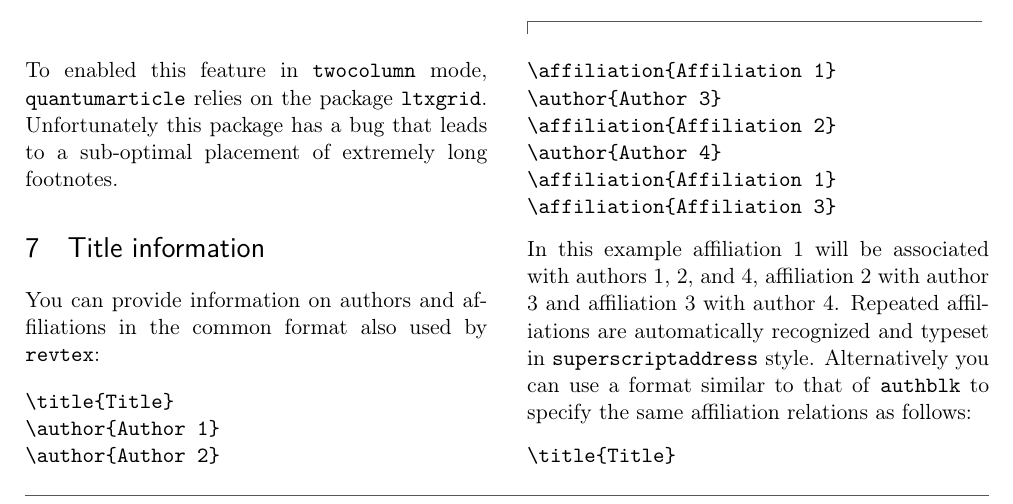
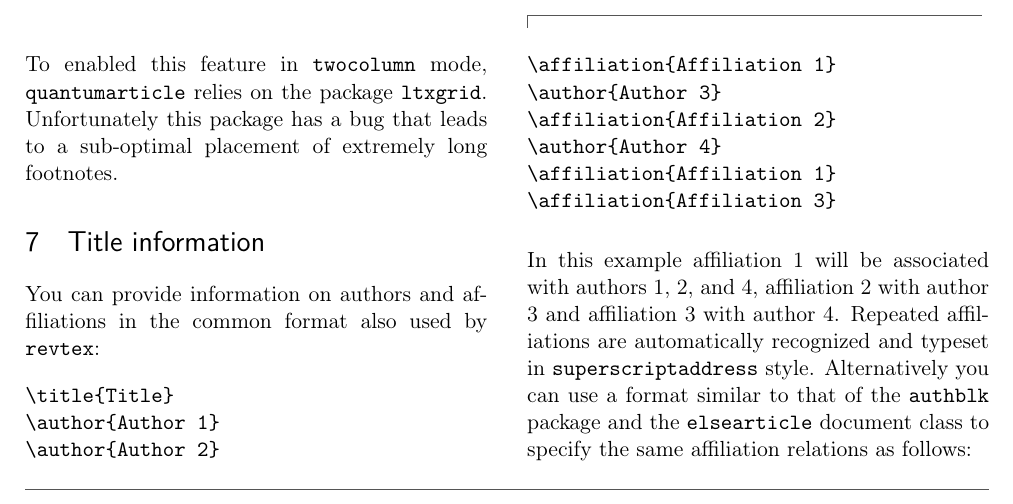
Before and after one commit to quantum-journal/quantum-journal, a LaTeX document (quantum-template.tex): part of page 3 of 5, cut so that both start at the same text. Compiled offline with pdfLaTeX.

Commit message:
slight improvement of description of author and affiliation commands

```diff
--- a/quantum-template.tex
+++ b/quantum-template.tex
@@ -205,7 +205,7 @@ You can provide information on authors and affiliations in the common format als
 \end{verbatim}
 In this example affiliation 1 will be associated with authors 1, 2, and 4, affiliation 2 with author 3 and affiliation 3 with author 4.
 Repeated affiliations are automatically recognized and typeset in \texttt{superscriptaddress} style.
-Alternatively you can use a format similar to that of \texttt{authblk} to specify the same affiliation relations as follows:
+Alternatively you can use a format similar to that of the \texttt{authblk} package and the \texttt{elsearticle} document class to specify the same affiliation relations as follows:
 \begin{verbatim}
 \title{Title}
 \author[1]{Author 1}
```
Also changed, not shown: quantum-template.pdf.
